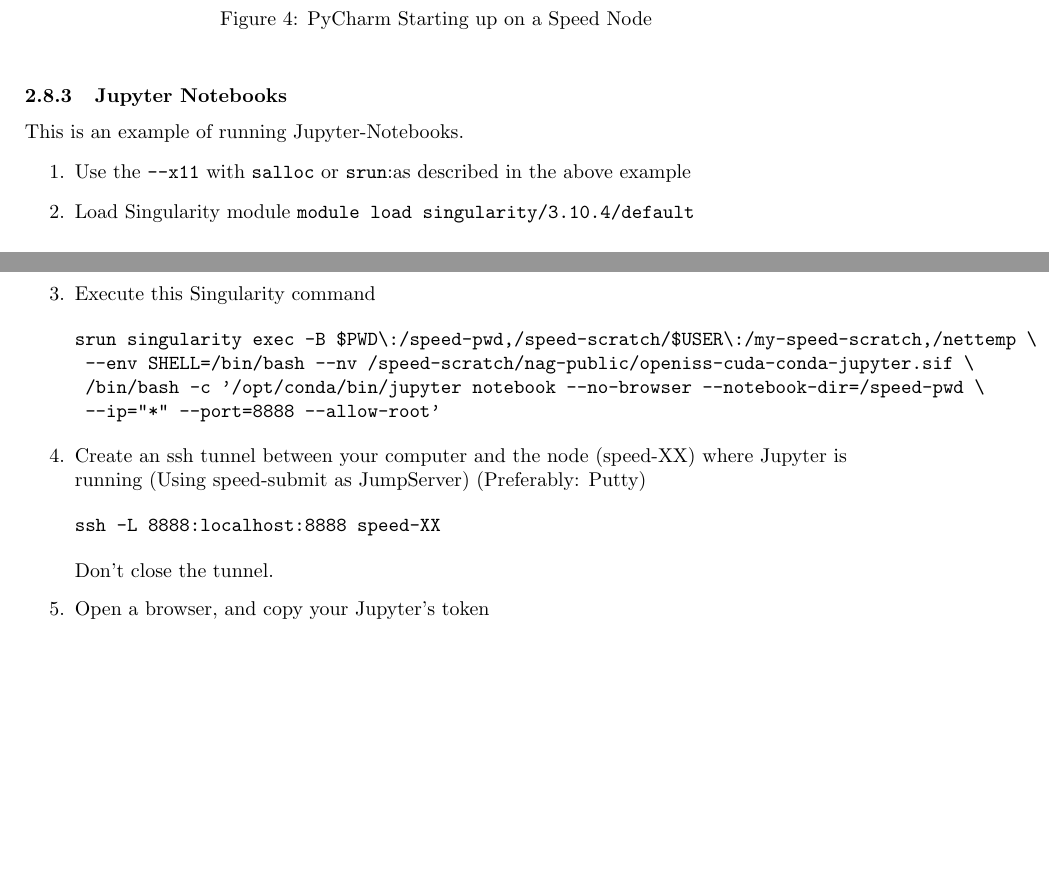
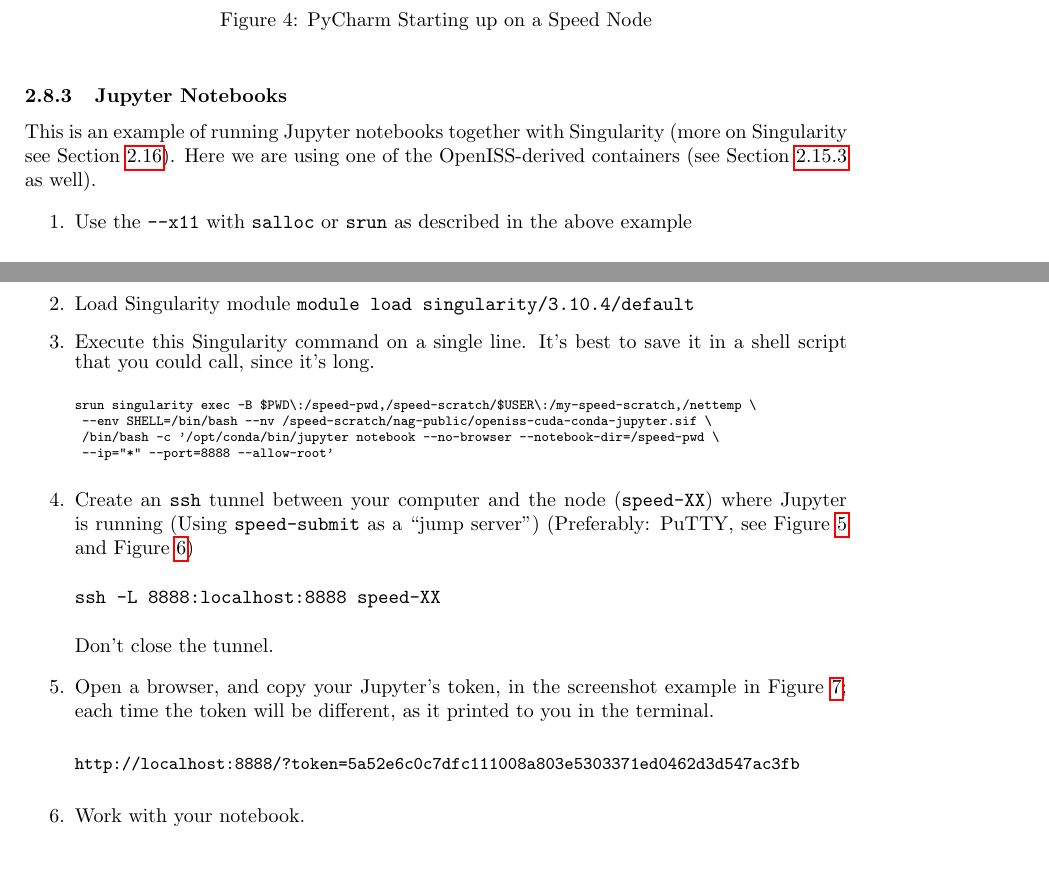
Before and after one commit to NAG-DevOps/speed-hpc, a LaTeX paper (doc/speed-manual.tex, which reads doc/scheduler-scripting.tex): two parts of pages 16 and 17 of 37, joined at a grey line, cut so that both start at the same text, the shorter picture padded with empty space. Compiled offline with pdfLaTeX.

Commit message:
[manual] editorialize Jupyter Notebooks section

```diff
--- a/doc/scheduler-scripting.tex
+++ b/doc/scheduler-scripting.tex
@@ -571,30 +571,50 @@ bash-4.4$ /speed-scratch/nag-public/bin/pycharm.sh
 
 % ------------------------------------------------------------------------------
 \subsubsection{Jupyter Notebooks}
+\label{sect:jupyter}
 
-This is an example of running Jupyter-Notebooks.
+This is an example of running Jupyter notebooks together with Singularity
+(more on Singularity see \xs{sect:singularity-containers}).
+Here we are using one of the OpenISS-derived containers (see \xs{sect:openiss-examples} as well).
+
 \begin{enumerate}
 \item
-Use the \option{--x11} with \tool{salloc} or \tool{srun}:as described in the above example
+Use the \option{--x11} with \tool{salloc} or \tool{srun} as described in the above example
+
 \item
 Load Singularity module
 \verb+module load singularity/3.10.4/default+
+
 \item
-Execute this Singularity command
+Execute this Singularity command on a single line. It's best to save it in a shell script
+that you could call, since it's long.
+\scriptsize
 \begin{verbatim}
 srun singularity exec -B $PWD\:/speed-pwd,/speed-scratch/$USER\:/my-speed-scratch,/nettemp \
  --env SHELL=/bin/bash --nv /speed-scratch/nag-public/openiss-cuda-conda-jupyter.sif \
  /bin/bash -c '/opt/conda/bin/jupyter notebook --no-browser --notebook-dir=/speed-pwd \
  --ip="*" --port=8888 --allow-root'
 \end{verbatim}
+\normalsize
+
 \item
-Create an ssh tunnel between your computer and the node (speed-XX) where Jupyter is running (Using speed-submit as JumpServer) (Preferably: Putty)
+Create an \tool{ssh} tunnel between your computer and the node (\texttt{speed-XX}) where Jupyter is
+running (Using \texttt{speed-submit} as a ``jump server'') (Preferably: PuTTY, see \xf{fig:putty1} and \xf{fig:putty2})
 \begin{verbatim}
 ssh -L 8888:localhost:8888 speed-XX
 \end{verbatim}
 Don't close the tunnel.
+
 \item
-Open a browser, and copy your Jupyter's token
+Open a browser, and copy your Jupyter's token, in the screenshot
+example in \xf{fig:jupyter}; each time the token will be different,
+as it printed to you in the terminal.
+
+\small
 \begin{verbatim}
 http://localhost:8888/?token=5a52e6c0c7dfc111008a803e5303371ed0462d3d547ac3fb
 \end{verbatim}
+\normalsize
+
+\item
+Work with your notebook.
```
Also changed, not shown: doc/scheduler-scripting.tex (12 more changed lines).
